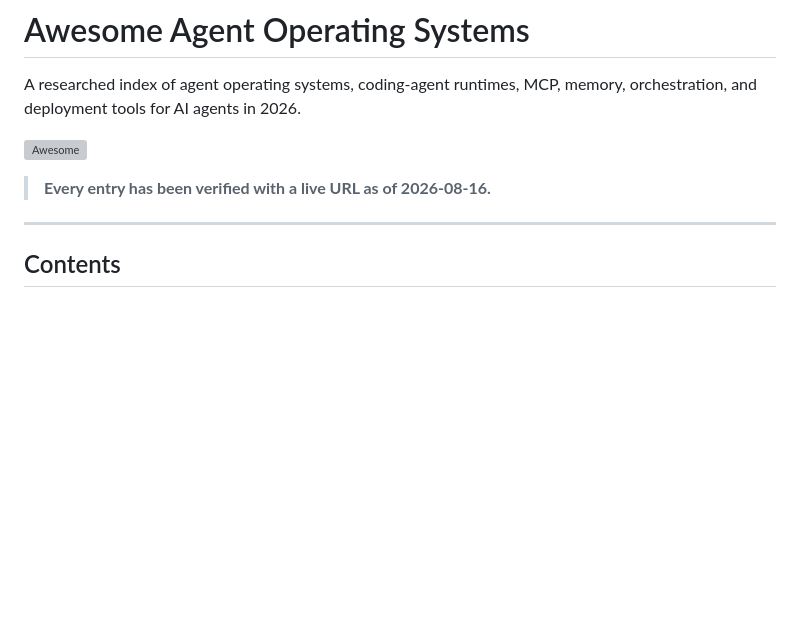
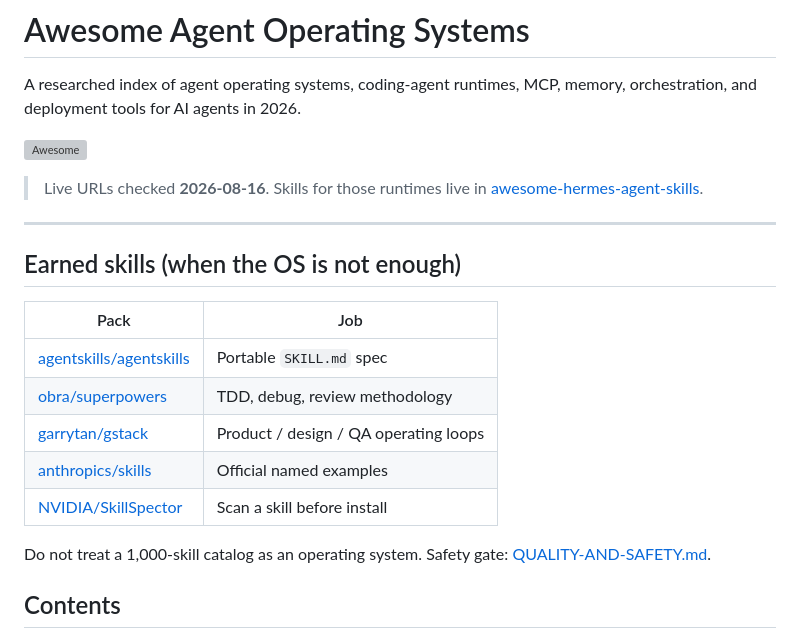
Before and after one commit to frankxai/awesome-agent-operating-systems, a Markdown page: README.md, the part around the change. GitHub-like rendering; blank space fills up the shorter version; grey boxes are pictures that could not be loaded.

Commit message:
docs: first-screen earned skills, safety, no bulk-install [skip ci] (#8)
Lead with 5-7 named skills. Point at hub quality/safety. Do not
bulk-install catalogs. Third-party work stays first.

```diff
--- a/README.md
+++ b/README.md
@@ -4,9 +4,21 @@ A researched index of agent operating systems, coding-agent runtimes, MCP, memor
 
 [![Awesome](https://awesome.re/badge.svg)](https://awesome.re)
 
-> **Every entry has been verified with a live URL as of 2026-08-16.**
+> Live URLs checked **2026-08-16**. Skills for those runtimes live in [awesome-hermes-agent-skills](https://github.com/frankxai/awesome-hermes-agent-skills).
 
 ---
+
+## Earned skills (when the OS is not enough)
+
+| Pack | Job |
+| --- | --- |
+| [agentskills/agentskills](https://github.com/agentskills/agentskills) | Portable `SKILL.md` spec |
+| [obra/superpowers](https://github.com/obra/superpowers) | TDD, debug, review methodology |
+| [garrytan/gstack](https://github.com/garrytan/gstack) | Product / design / QA operating loops |
+| [anthropics/skills](https://github.com/anthropics/skills) | Official named examples |
+| [NVIDIA/SkillSpector](https://github.com/NVIDIA/SkillSpector) | Scan a skill before install |
+
+Do not treat a 1,000-skill catalog as an operating system. Safety gate: [QUALITY-AND-SAFETY.md](https://github.com/frankxai/awesome-hermes-agent-skills/blob/main/docs/QUALITY-AND-SAFETY.md).
 
 ## Contents
 
```
